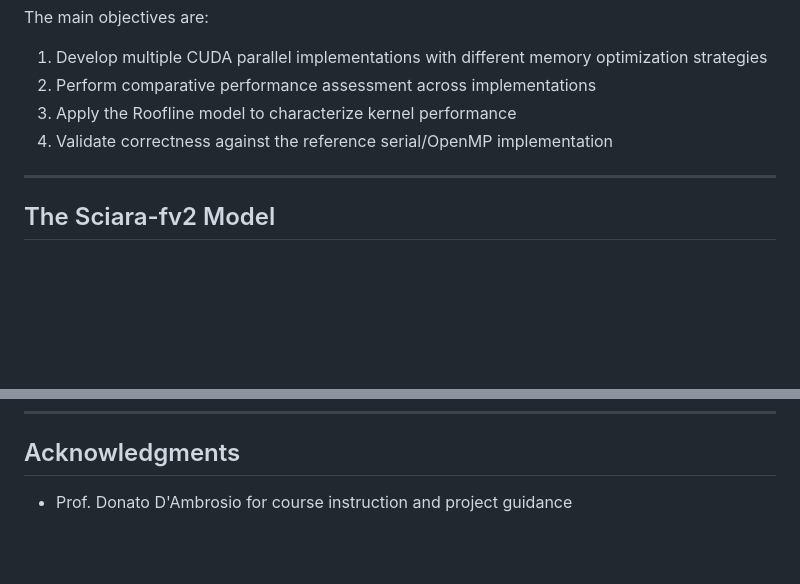
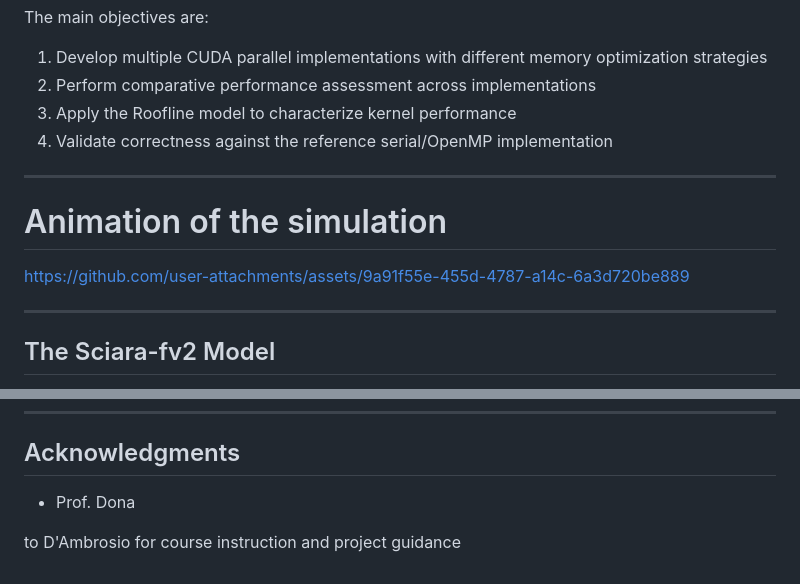
Before and after one commit to Chrustho/Sciara-fv2, a Markdown page: README.md, 2 parts joined by grey strips. Drawn GitHub-style; blank space fills up the shorter version.

Commit message:
Update README with animation section
Added a section for animation of the simulation with a link.

```diff
--- a/README.md
+++ b/README.md
@@ -18,6 +18,13 @@ The main objectives are:
 2. Perform comparative performance assessment across implementations
 3. Apply the Roofline model to characterize kernel performance
 4. Validate correctness against the reference serial/OpenMP implementation
+
+
+---
+# Animation of the simulation
+
+https://github.com/user-attachments/assets/9a91f55e-455d-4787-a14c-6a3d720be889
+
 
 ---
 
@@ -361,4 +372,7 @@ University of Calabria, Italy
 
 ## Acknowledgments
 
-- Prof. Donato D'Ambrosio for course instruction and project guidance
+- Prof. Dona
+
+
+to D'Ambrosio for course instruction and project guidance
```
Also changed, not shown: other parts of README.md (+4 -0 lines).
